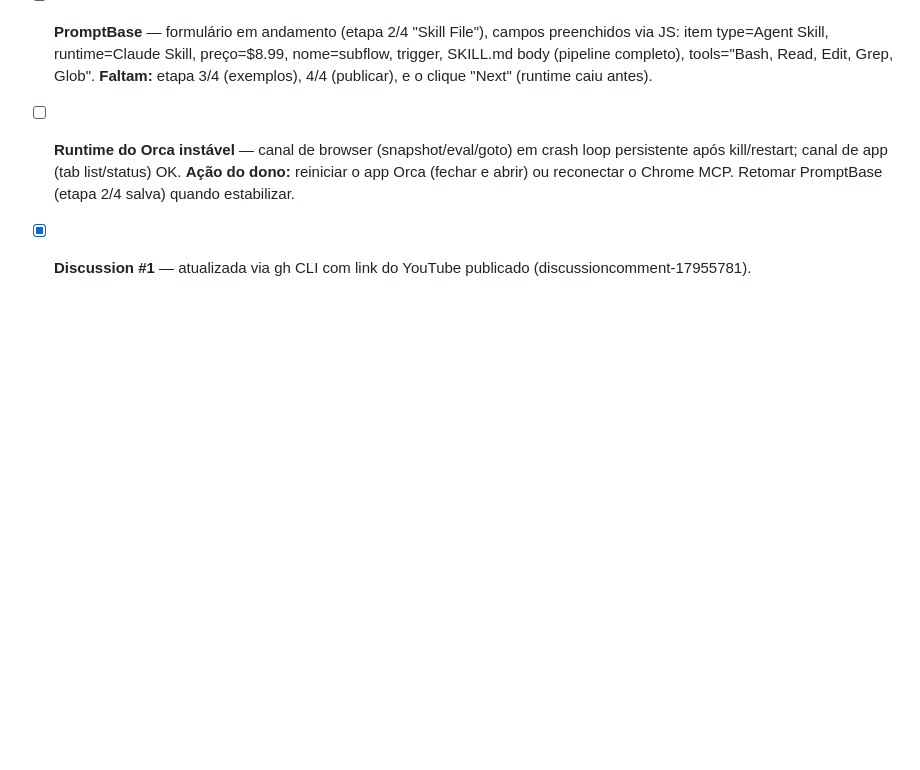
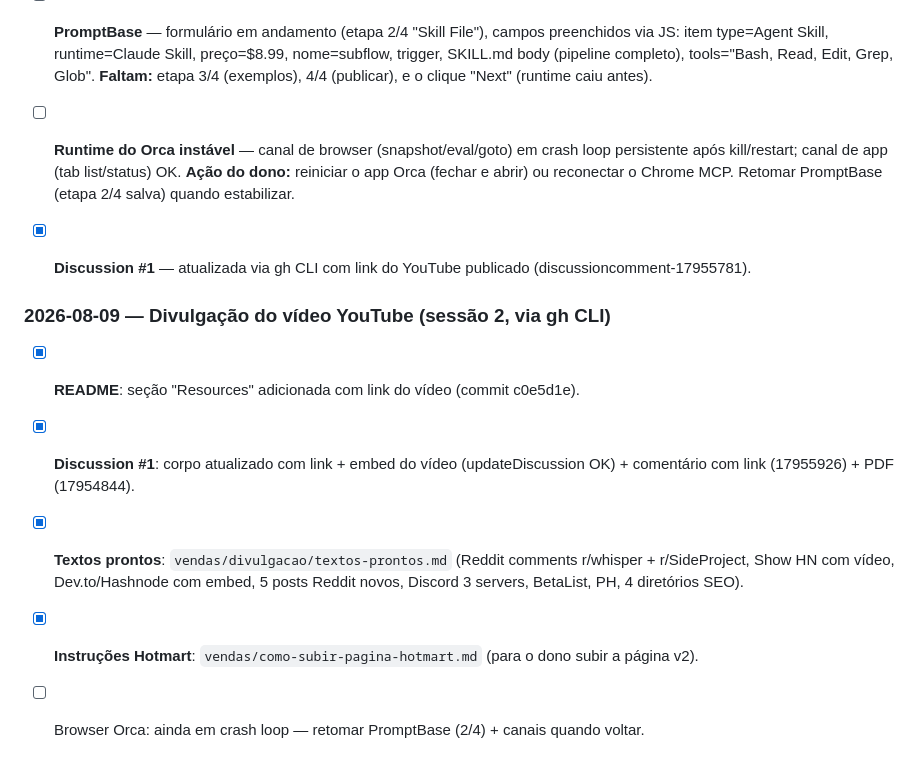
Before and after one commit to IcaroPv01/subflow, a Markdown page: vendas/listing-pack.md, the part around the change. GitHub-like rendering; blank space fills up the shorter version.

Commit message:
vendas: milestone divulgacao video — README, discussion, textos prontos

```diff
--- a/vendas/listing-pack.md
+++ b/vendas/listing-pack.md
@@ -81,3 +81,10 @@ O browser embutido do Orca (perfil `default`, partition `persist:orca-browser`)
 - [ ] **Runtime do Orca instável** — canal de browser (snapshot/eval/goto) em crash loop persistente após kill/restart; canal de app (tab list/status) OK. **Ação do dono:** reiniciar o app Orca (fechar e abrir) ou reconectar o Chrome MCP. Retomar PromptBase (etapa 2/4 salva) quando estabilizar.
 
 - [x] **Discussion #1** — atualizada via gh CLI com link do YouTube publicado (discussioncomment-17955781).
+
+### 2026-08-09 — Divulgação do vídeo YouTube (sessão 2, via gh CLI)
+- [x] **README**: seção "Resources" adicionada com link do vídeo (commit c0e5d1e).
+- [x] **Discussion #1**: corpo atualizado com link + embed do vídeo (updateDiscussion OK) + comentário com link (17955926) + PDF (17954844).
+- [x] **Textos prontos**: `vendas/divulgacao/textos-prontos.md` (Reddit comments r/whisper + r/SideProject, Show HN com vídeo, Dev.to/Hashnode com embed, 5 posts Reddit novos, Discord 3 servers, BetaList, PH, 4 diretórios SEO).
+- [x] **Instruções Hotmart**: `vendas/como-subir-pagina-hotmart.md` (para o dono subir a página v2).
+- [ ] Browser Orca: ainda em crash loop — retomar PromptBase (2/4) + canais quando voltar.
```
